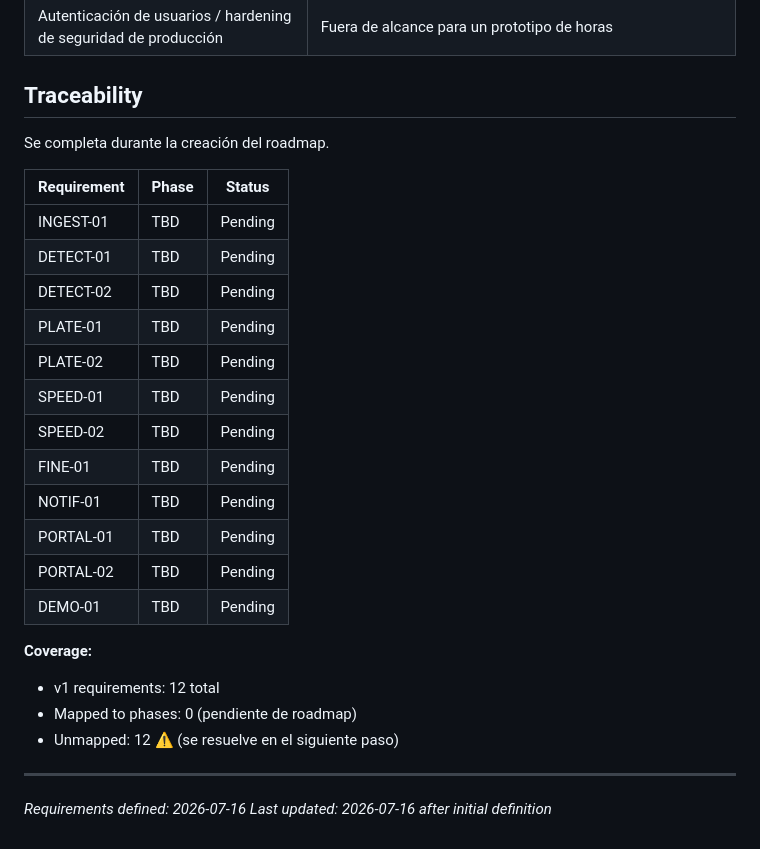
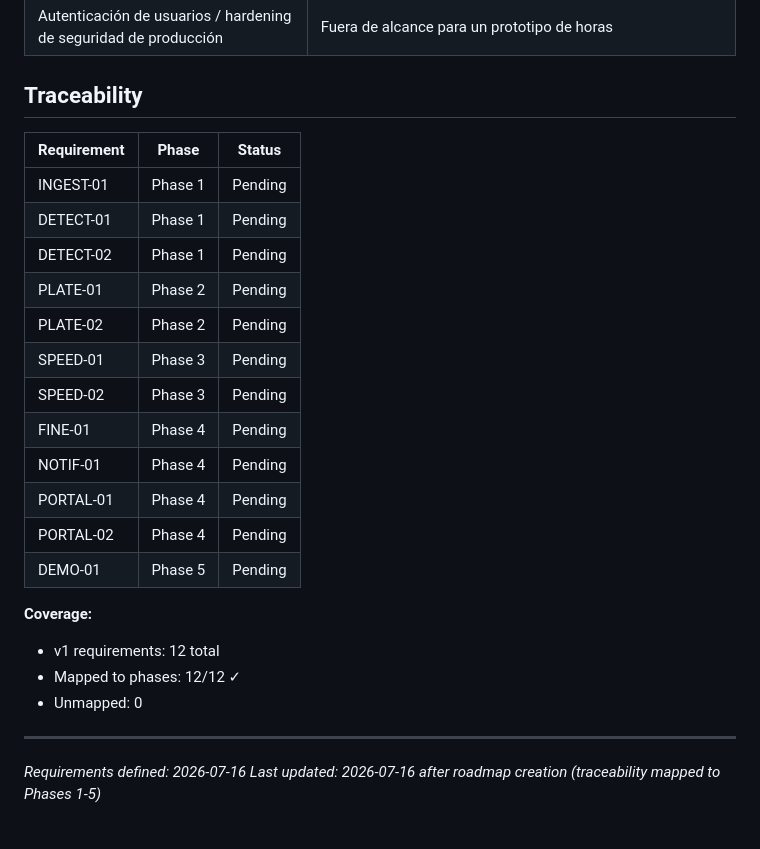
Before and after one commit to memitoscorado-arch/SyncTrack, a Markdown page: .planning/REQUIREMENTS.md, the part around the change. GitHub-like rendering.

Commit message:
docs: create roadmap (5 phases)

```diff
--- a/.planning/REQUIREMENTS.md
+++ b/.planning/REQUIREMENTS.md
@@ -69,28 +69,26 @@ Excluido explícitamente. Documentado para prevenir scope creep durante el hacka
 
 ## Traceability
 
-Se completa durante la creación del roadmap.
-
 | Requirement | Phase | Status |
 |-------------|-------|--------|
-| INGEST-01 | TBD | Pending |
-| DETECT-01 | TBD | Pending |
-| DETECT-02 | TBD | Pending |
-| PLATE-01 | TBD | Pending |
-| PLATE-02 | TBD | Pending |
-| SPEED-01 | TBD | Pending |
-| SPEED-02 | TBD | Pending |
-| FINE-01 | TBD | Pending |
-| NOTIF-01 | TBD | Pending |
-| PORTAL-01 | TBD | Pending |
-| PORTAL-02 | TBD | Pending |
-| DEMO-01 | TBD | Pending |
+| INGEST-01 | Phase 1 | Pending |
+| DETECT-01 | Phase 1 | Pending |
+| DETECT-02 | Phase 1 | Pending |
+| PLATE-01 | Phase 2 | Pending |
+| PLATE-02 | Phase 2 | Pending |
+| SPEED-01 | Phase 3 | Pending |
+| SPEED-02 | Phase 3 | Pending |
+| FINE-01 | Phase 4 | Pending |
+| NOTIF-01 | Phase 4 | Pending |
+| PORTAL-01 | Phase 4 | Pending |
+| PORTAL-02 | Phase 4 | Pending |
+| DEMO-01 | Phase 5 | Pending |
 
 **Coverage:**
 - v1 requirements: 12 total
-- Mapped to phases: 0 (pendiente de roadmap)
-- Unmapped: 12 ⚠️ (se resuelve en el siguiente paso)
+- Mapped to phases: 12/12 ✓
+- Unmapped: 0
 
 ---
 *Requirements defined: 2026-07-16*
-*Last updated: 2026-07-16 after initial definition*
+*Last updated: 2026-07-16 after roadmap creation (traceability mapped to Phases 1-5)*
```
Also changed, not shown: .planning/ROADMAP.md (added, +86 -0 lines), .planning/STATE.md (added, +63 -0 lines).
